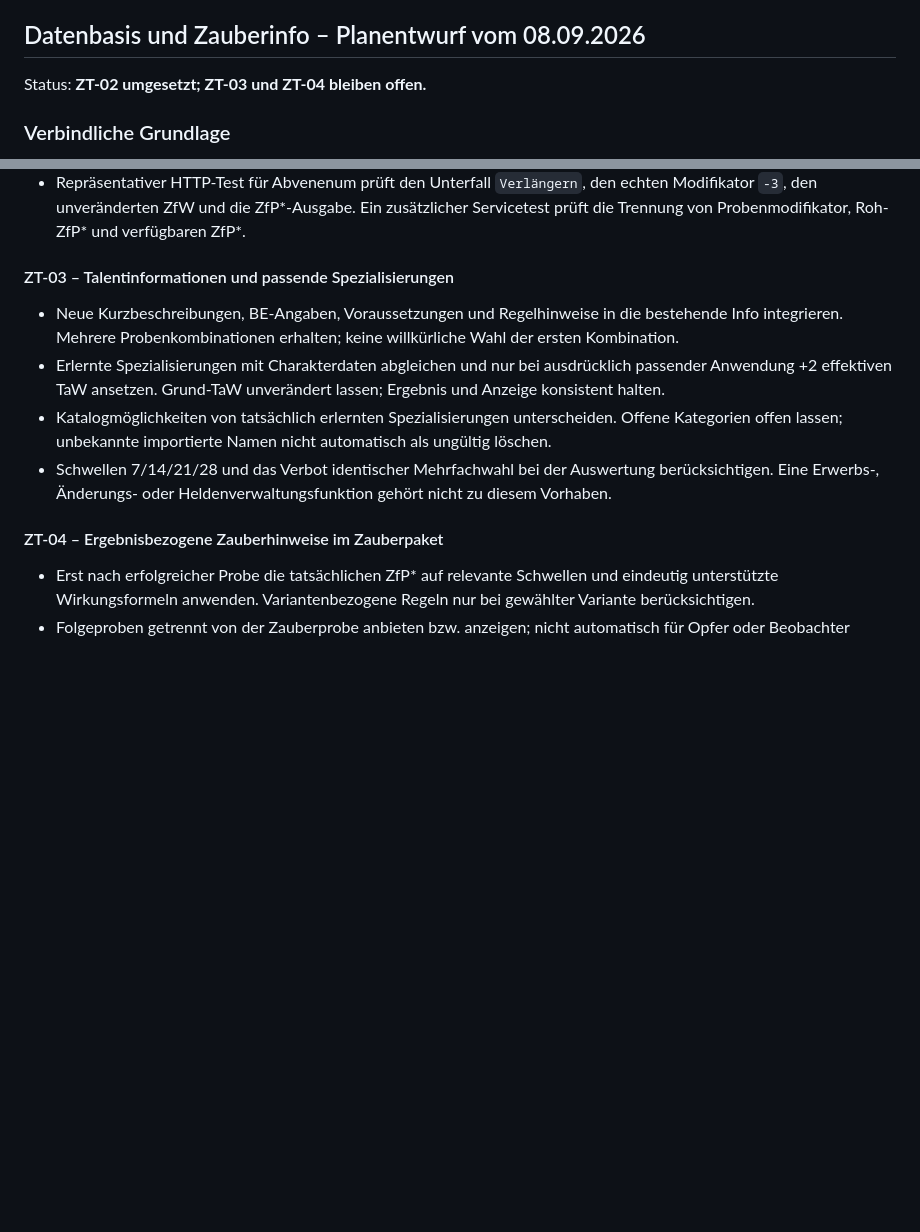
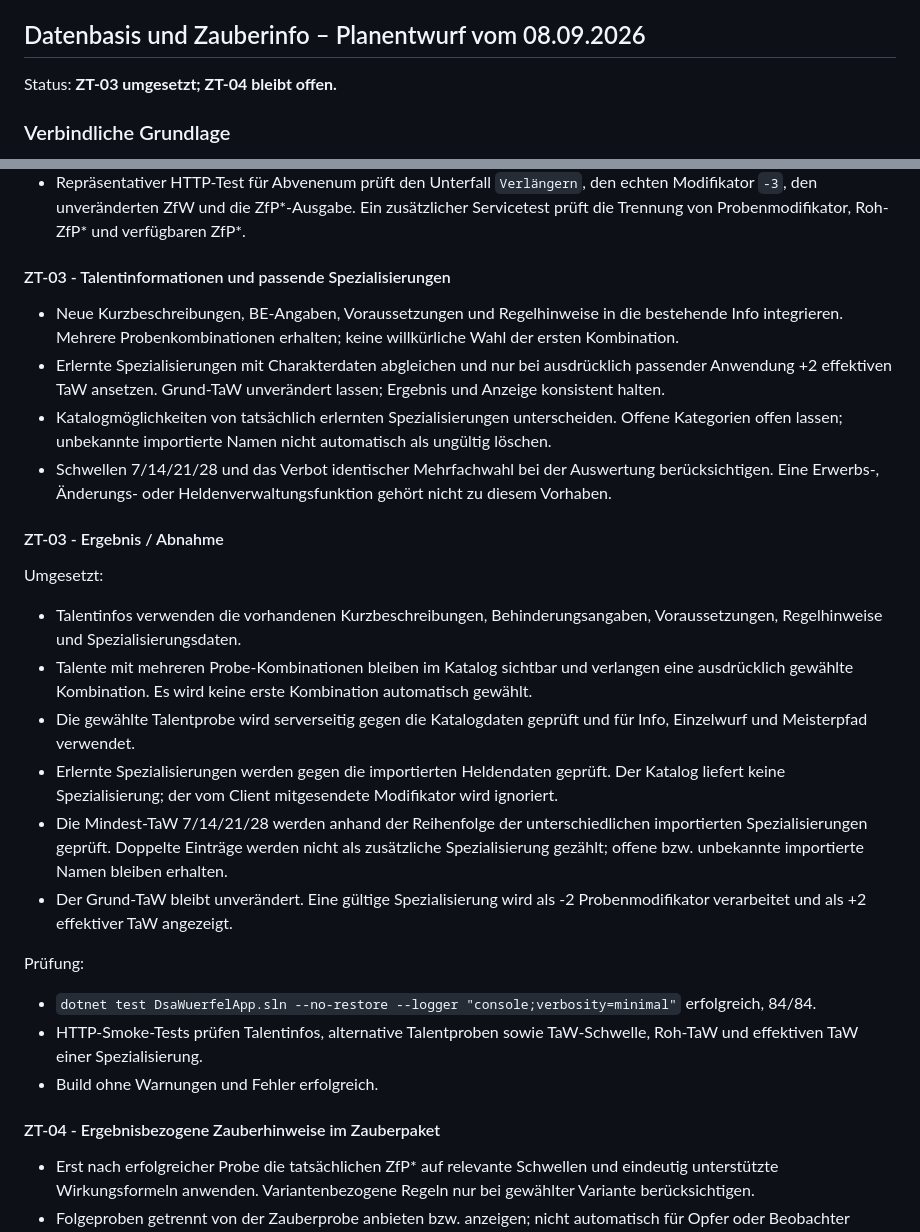
Before and after one commit to redmoone/DSAWuerfelApp, a Markdown page: Plan.md, 2 parts joined by grey strips. Rendered like a GitHub page; blank space fills up the shorter version.

Commit message:
docs(plan): record ZT-03 talent integration

```diff
--- a/Plan.md
+++ b/Plan.md
@@ -779,7 +779,7 @@ Plan- und Abnahmeeintrag erst nach tatsächlicher Browserprüfung ergänzen. Kei
 
 ## Datenbasis und Zauberinfo – Planentwurf vom 08.09.2026
 
-Status: **ZT-02 umgesetzt; ZT-03 und ZT-04 bleiben offen.**
+Status: **ZT-03 umgesetzt; ZT-04 bleibt offen.**
 
 ### Verbindliche Grundlage
 
@@ -863,14 +863,31 @@ Prüfung:
 - `dotnet test DsaWuerfelApp.sln --no-build --no-restore` erfolgreich, 81/81.
 - Repräsentativer HTTP-Test für Abvenenum prüft den Unterfall `Verlängern`, den echten Modifikator `-3`, den unveränderten ZfW und die ZfP*-Ausgabe. Ein zusätzlicher Servicetest prüft die Trennung von Probenmodifikator, Roh-ZfP* und verfügbaren ZfP*.
 
-#### ZT-03 – Talentinformationen und passende Spezialisierungen
+#### ZT-03 - Talentinformationen und passende Spezialisierungen
 
 - Neue Kurzbeschreibungen, BE-Angaben, Voraussetzungen und Regelhinweise in die bestehende Info integrieren. Mehrere Probenkombinationen erhalten; keine willkürliche Wahl der ersten Kombination.
 - Erlernte Spezialisierungen mit Charakterdaten abgleichen und nur bei ausdrücklich passender Anwendung +2 effektiven TaW ansetzen. Grund-TaW unverändert lassen; Ergebnis und Anzeige konsistent halten.
 - Katalogmöglichkeiten von tatsächlich erlernten Spezialisierungen unterscheiden. Offene Kategorien offen lassen; unbekannte importierte Namen nicht automatisch als ungültig löschen.
 - Schwellen 7/14/21/28 und das Verbot identischer Mehrfachwahl bei der Auswertung berücksichtigen. Eine Erwerbs-, Änderungs- oder Heldenverwaltungsfunktion gehört nicht zu diesem Vorhaben.
 
-#### ZT-04 – Ergebnisbezogene Zauberhinweise im Zauberpaket
+#### ZT-03 - Ergebnis / Abnahme
+
+Umgesetzt:
+
+- Talentinfos verwenden die vorhandenen Kurzbeschreibungen, Behinderungsangaben, Voraussetzungen, Regelhinweise und Spezialisierungsdaten.
+- Talente mit mehreren Probe-Kombinationen bleiben im Katalog sichtbar und verlangen eine ausdrücklich gewählte Kombination. Es wird keine erste Kombination automatisch gewählt.
+- Die gewählte Talentprobe wird serverseitig gegen die Katalogdaten geprüft und für Info, Einzelwurf und Meisterpfad verwendet.
+- Erlernte Spezialisierungen werden gegen die importierten Heldendaten geprüft. Der Katalog liefert keine Spezialisierung; der vom Client mitgesendete Modifikator wird ignoriert.
+- Die Mindest-TaW 7/14/21/28 werden anhand der Reihenfolge der unterschiedlichen importierten Spezialisierungen geprüft. Doppelte Einträge werden nicht als zusätzliche Spezialisierung gezählt; offene bzw. unbekannte importierte Namen bleiben erhalten.
+- Der Grund-TaW bleibt unverändert. Eine gültige Spezialisierung wird als -2 Probenmodifikator verarbeitet und als +2 effektiver TaW angezeigt.
+
+Prüfung:
+
+- `dotnet test DsaWuerfelApp.sln --no-restore --logger "console;verbosity=minimal"` erfolgreich, 84/84.
+- HTTP-Smoke-Tests prüfen Talentinfos, alternative Talentproben sowie TaW-Schwelle, Roh-TaW und effektiven TaW einer Spezialisierung.
+- Build ohne Warnungen und Fehler erfolgreich.
+
+#### ZT-04 - Ergebnisbezogene Zauberhinweise im Zauberpaket
 
 - Erst nach erfolgreicher Probe die tatsächlichen ZfP* auf relevante Schwellen und eindeutig unterstützte Wirkungsformeln anwenden. Variantenbezogene Regeln nur bei gewählter Variante berücksichtigen.
 - Folgeproben getrennt von der Zauberprobe anbieten bzw. anzeigen; nicht automatisch für Opfer oder Beobachter würfeln.
```
